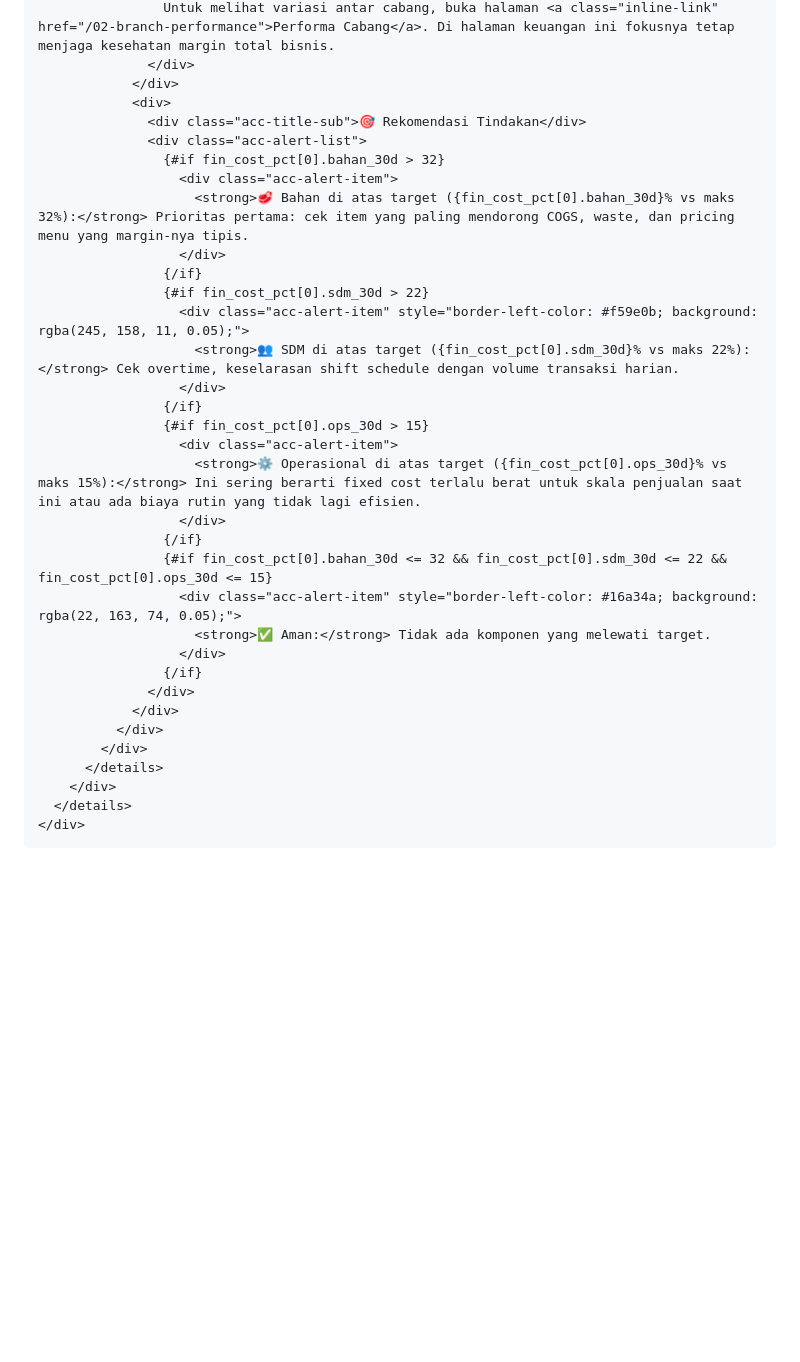
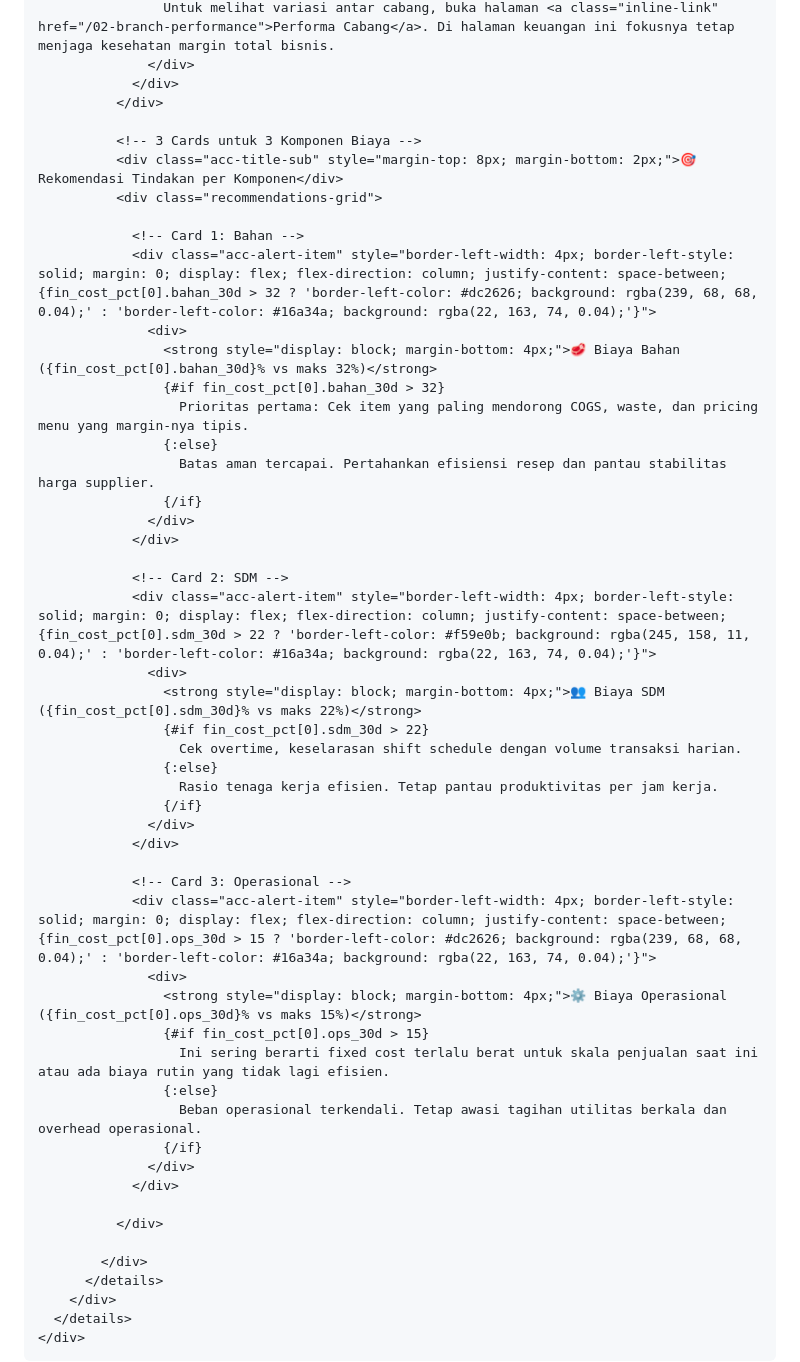
Before and after one commit to faqihalamin95/restaurant-demo, a Markdown page: evidence/pages/01-laporan-keuangan.md, the part around one of its changes. Rendered like a GitHub page; blank space fills up the shorter version.

Commit message:
style: Redesign accordion analysis to horizontal context cards and 3-column recommendations grid

```diff
--- a/evidence/pages/01-laporan-keuangan.md
+++ b/evidence/pages/01-laporan-keuangan.md
@@ -2142,32 +2143,50 @@ _Kesehatan finansial bisnis: margin, tekanan biaya, dan konteks musiman dalam sa
                     Untuk melihat variasi antar cabang, buka halaman <a class="inline-link" href="/02-branch-performance">Performa Cabang</a>. Di halaman keuangan ini fokusnya tetap menjaga kesehatan margin total bisnis.
                   </div>
                 </div>
-                <div>
-                  <div class="acc-title-sub">🎯 Rekomendasi Tindakan</div>
-                  <div class="acc-alert-list">
+              </div>
+
+              <!-- 3 Cards untuk 3 Komponen Biaya -->
+              <div class="acc-title-sub" style="margin-top: 8px; margin-bottom: 2px;">🎯 Rekomendasi Tindakan per Komponen</div>
+              <div class="recommendations-grid">
+
+                <!-- Card 1: Bahan -->
+                <div class="acc-alert-item" style="border-left-width: 4px; border-left-style: solid; margin: 0; display: flex; flex-direction: column; justify-content: space-between; {fin_cost_pct[0].bahan_30d > 32 ? 'border-left-color: #dc2626; background: rgba(239, 68, 68, 0.04);' : 'border-left-color: #16a34a; background: rgba(22, 163, 74, 0.04);'}">
+                  <div>
+                    <strong style="display: block; margin-bottom: 4px;">🥩 Biaya Bahan ({fin_cost_pct[0].bahan_30d}% vs maks 32%)</strong>
                     {#if fin_cost_pct[0].bahan_30d > 32}
-                      <div class="acc-alert-item">
-                        <strong>🥩 Bahan di atas target ({fin_cost_pct[0].bahan_30d}% vs maks 32%):</strong> Prioritas pertama: cek item yang paling mendorong COGS, waste, dan pricing menu yang margin-nya tipis.
-                      </div>
-                    {/if}
-                    {#if fin_cost_pct[0].sdm_30d > 22}
-                      <div class="acc-alert-item" style="border-left-color: #f59e0b; background: rgba(245, 158, 11, 0.05);">
-                        <strong>👥 SDM di atas target ({fin_cost_pct[0].sdm_30d}% vs maks 22%):</strong> Cek overtime, keselarasan shift schedule dengan volume transaksi harian.
-                      </div>
-                    {/if}
-                    {#if fin_cost_pct[0].ops_30d > 15}
-                      <div class="acc-alert-item">
-                        <strong>⚙️ Operasional di atas target ({fin_cost_pct[0].ops_30d}% vs maks 15%):</strong> Ini sering berarti fixed cost terlalu berat untuk skala penjualan saat ini atau ada biaya rutin yang tidak lagi efisien.
-                      </div>
-                    {/if}
-                    {#if fin_cost_pct[0].bahan_30d <= 32 && fin_cost_pct[0].sdm_30d <= 22 && fin_cost_pct[0].ops_30d <= 15}
-                      <div class="acc-alert-item" style="border-left-color: #16a34a; background: rgba(22, 163, 74, 0.05);">
-                        <strong>✅ Aman:</strong> Tidak ada komponen yang melewati target.
-                      </div>
+                      Prioritas pertama: Cek item yang paling mendorong COGS, waste, dan pricing menu yang margin-nya tipis.
+                    {:else}
+                      Batas aman tercapai. Pertahankan efisiensi resep dan pantau stabilitas harga supplier.
                     {/if}
                   </div>
                 </div>
-              </div>
+
+                <!-- Card 2: SDM -->
+                <div class="acc-alert-item" style="border-left-width: 4px; border-left-style: solid; margin: 0; display: flex; flex-direction: column; justify-content: space-between; {fin_cost_pct[0].sdm_30d > 22 ? 'border-left-color: #f59e0b; background: rgba(245, 158, 11, 0.04);' : 'border-left-color: #16a34a; background: rgba(22, 163, 74, 0.04);'}">
+                  <div>
+                    <strong style="display: block; margin-bottom: 4px;">👥 Biaya SDM ({fin_cost_pct[0].sdm_30d}% vs maks 22%)</strong>
+                    {#if fin_cost_pct[0].sdm_30d > 22}
+                      Cek overtime, keselarasan shift schedule dengan volume transaksi harian.
+                    {:else}
+                      Rasio tenaga kerja efisien. Tetap pantau produktivitas per jam kerja.
+                    {/if}
+                  </div>
+                </div>
+
+                <!-- Card 3: Operasional -->
+                <div class="acc-alert-item" style="border-left-width: 4px; border-left-style: solid; margin: 0; display: flex; flex-direction: column; justify-content: space-between; {fin_cost_pct[0].ops_30d > 15 ? 'border-left-color: #dc2626; background: rgba(239, 68, 68, 0.04);' : 'border-left-color: #16a34a; background: rgba(22, 163, 74, 0.04);'}">
+                  <div>
+                    <strong style="display: block; margin-bottom: 4px;">⚙️ Biaya Operasional ({fin_cost_pct[0].ops_30d}% vs maks 15%)</strong>
+                    {#if fin_cost_pct[0].ops_30d > 15}
+                      Ini sering berarti fixed cost terlalu berat untuk skala penjualan saat ini atau ada biaya rutin yang tidak lagi efisien.
+                    {:else}
+                      Beban operasional terkendali. Tetap awasi tagihan utilitas berkala dan overhead operasional.
+                    {/if}
+                  </div>
+                </div>
+
+              </div>
+
             </div>
           </details>
         </div>
```
Also changed, not shown: other parts of evidence/pages/01-laporan-keuangan.md (+9 -8 lines).
